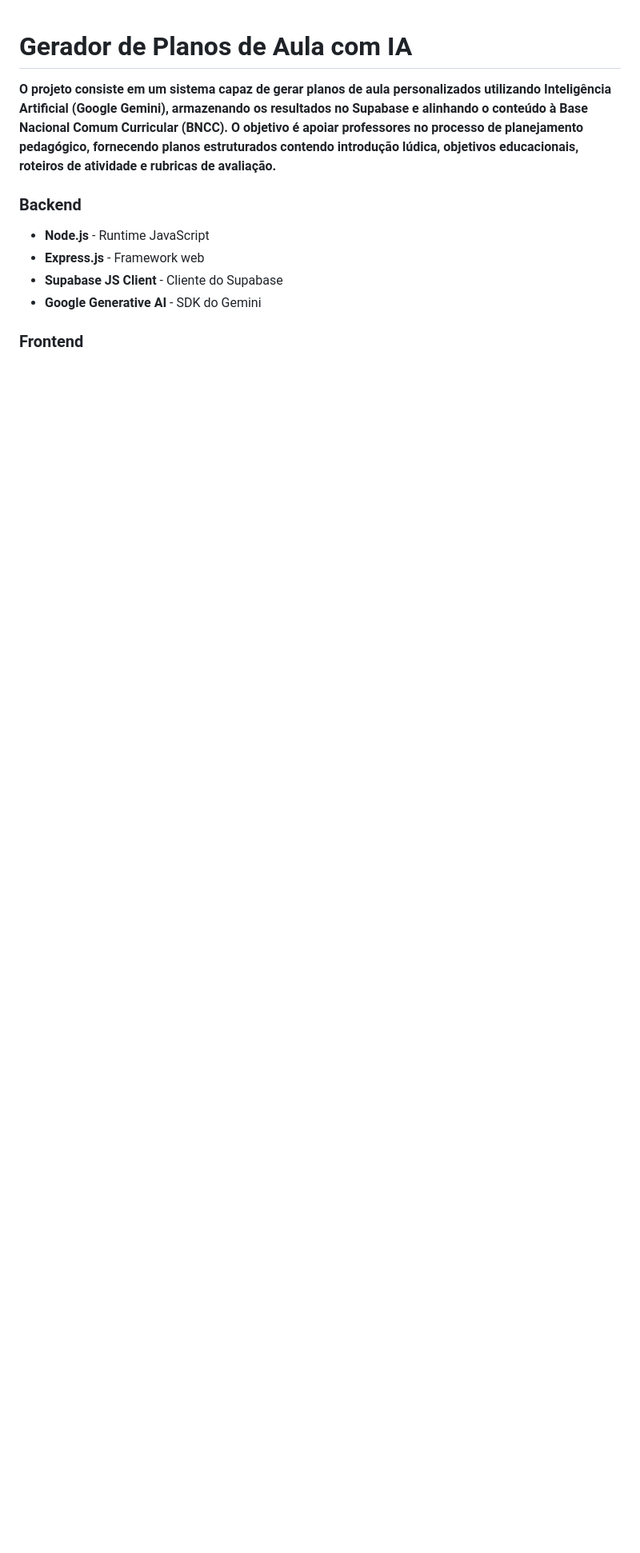
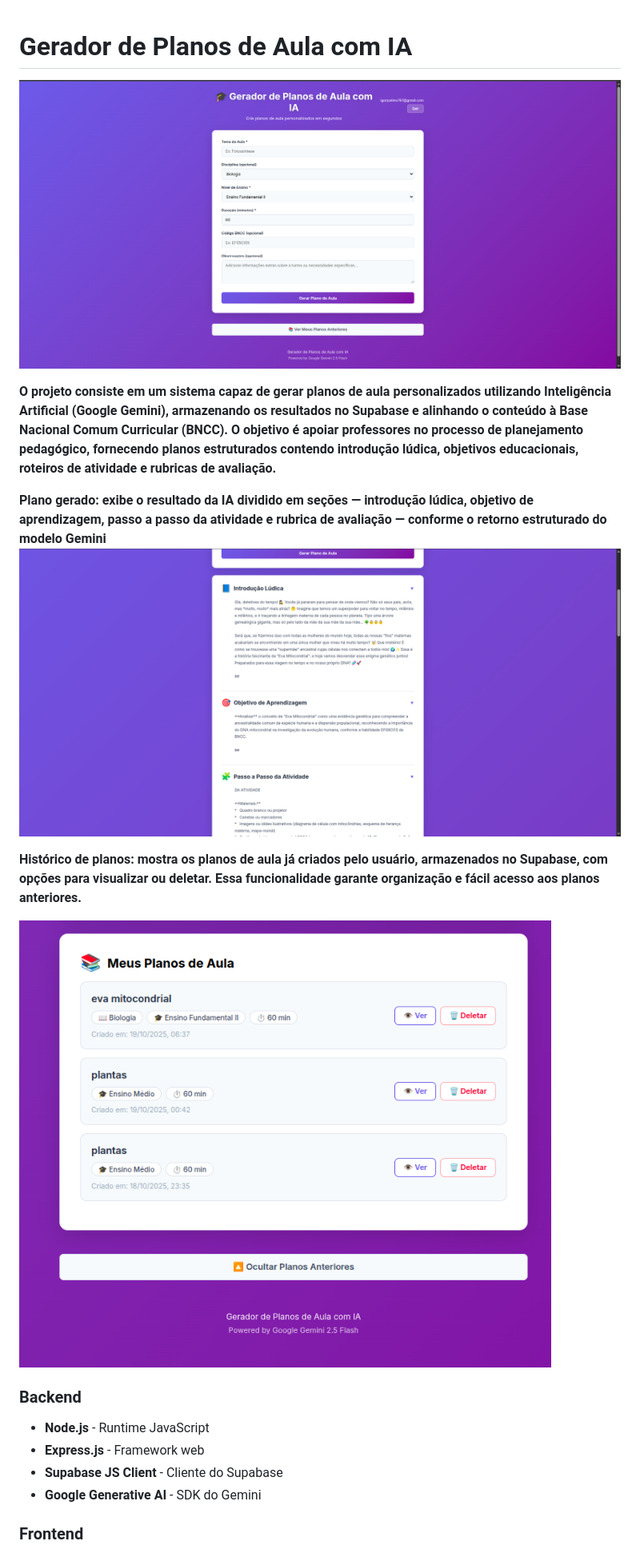
Before and after one commit to IgorJustino/Gerador-de-Planos-de-Aula-com-IA, a Markdown page: README.md, the part around the change printed below. Shown: that part at 80% size. Drawn GitHub-style; pictures changed too: docs/assets/geradordeplanos.png (added), docs/assets/pag2.png (added), docs/assets/telafinal.png (added); blank space fills up the shorter version.

Commit message:
docs:Readme

```diff
--- a/README.md
+++ b/README.md
@@ -1,6 +1,15 @@
 # Gerador de Planos de Aula com IA
 
+![Gerador de planos](docs/assets/geradordeplanos.png)
+
 **O projeto consiste em um sistema capaz de gerar planos de aula personalizados utilizando Inteligência Artificial (Google Gemini), armazenando os resultados no Supabase e alinhando o conteúdo à Base Nacional Comum Curricular (BNCC). O objetivo é apoiar professores no processo de planejamento pedagógico, fornecendo planos estruturados contendo introdução lúdica, objetivos educacionais, roteiros de atividade e rubricas de avaliação.**
+
+**Plano gerado: exibe o resultado da IA dividido em seções — introdução lúdica, objetivo de aprendizagem, passo a passo da atividade e rubrica de avaliação — conforme o retorno estruturado do modelo Gemini**
+![Gerador de planos](docs/assets/pag2.png)
+
+**Histórico de planos: mostra os planos de aula já criados pelo usuário, armazenados no Supabase, com opções para visualizar ou deletar. Essa funcionalidade garante organização e fácil acesso aos planos anteriores.**
+
+![planos anteriores](docs/assets/telafinal.png)
 
 ### Backend
 - **Node.js** - Runtime JavaScript
```
Also changed, not shown: other parts of README.md (+13 -4 lines), docs/REQUISITOS.md (deleted), 4 other files.
